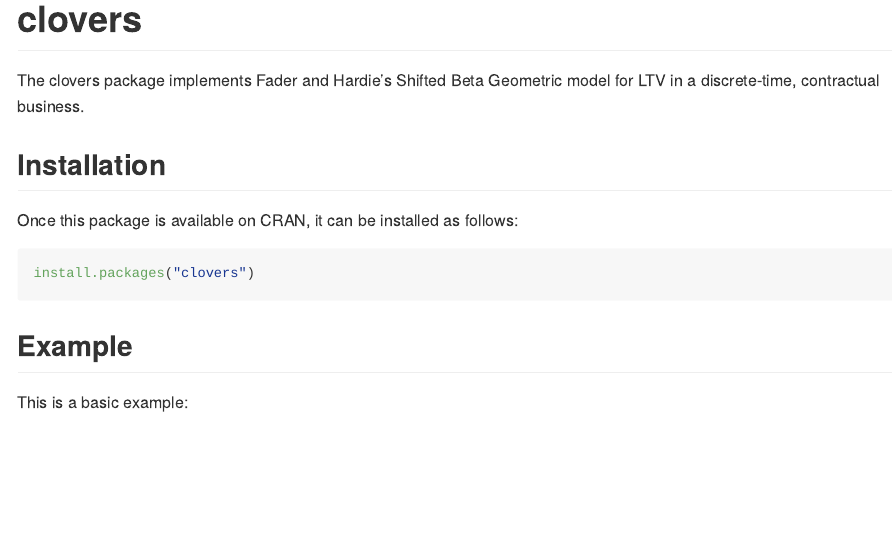
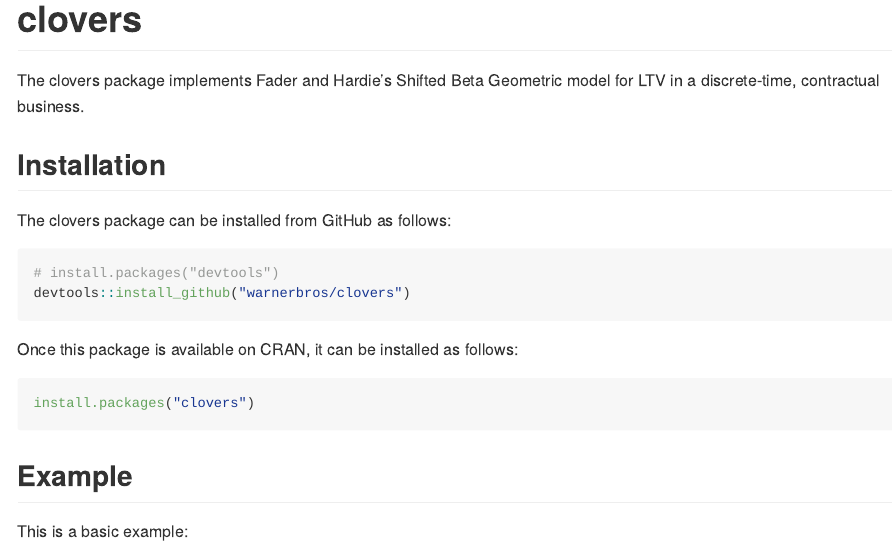
Before and after one commit to warnerbros/clovers, an R Markdown document (README.Rmd): the page in a window 1100 px wide, from its top. The pictures show the output file README.md that the author committed with the source, drawn offline in the style of GitHub.

Commit message:
Add instructions to README for installing from GitHub.

````diff
--- a/README.Rmd
+++ b/README.Rmd
@@ -20,6 +20,13 @@ knitr::opts_chunk$set(
 The clovers package implements Fader and Hardie's Shifted Beta Geometric model for LTV in a discrete-time, contractual business.
 
 ## Installation
+
+The clovers package can be installed from GitHub as follows:
+
+``` {r, eval=FALSE}
+# install.packages("devtools")
+devtools::install_github("warnerbros/clovers")
+```
 
 Once this package is available on CRAN, it can be installed as follows:
 
````
Also changed, not shown: README.md.
